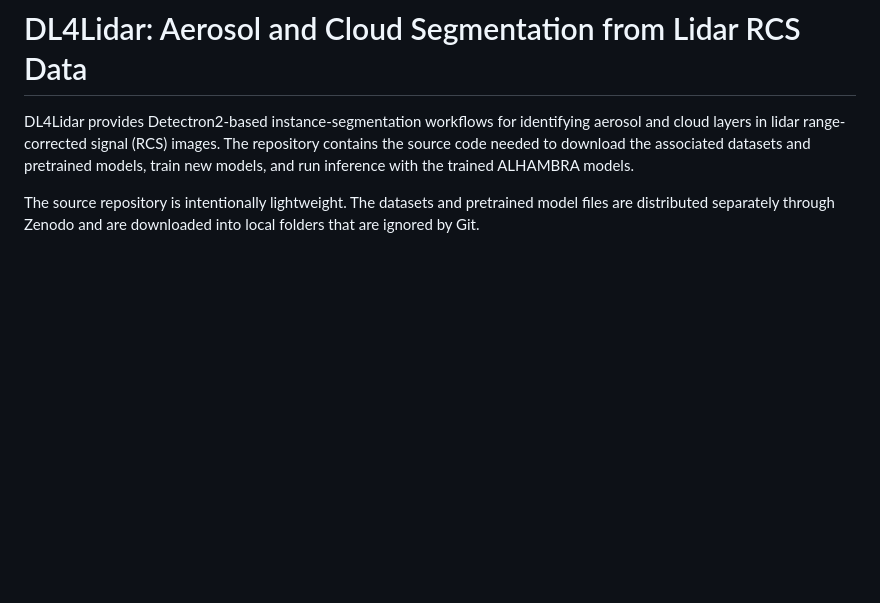
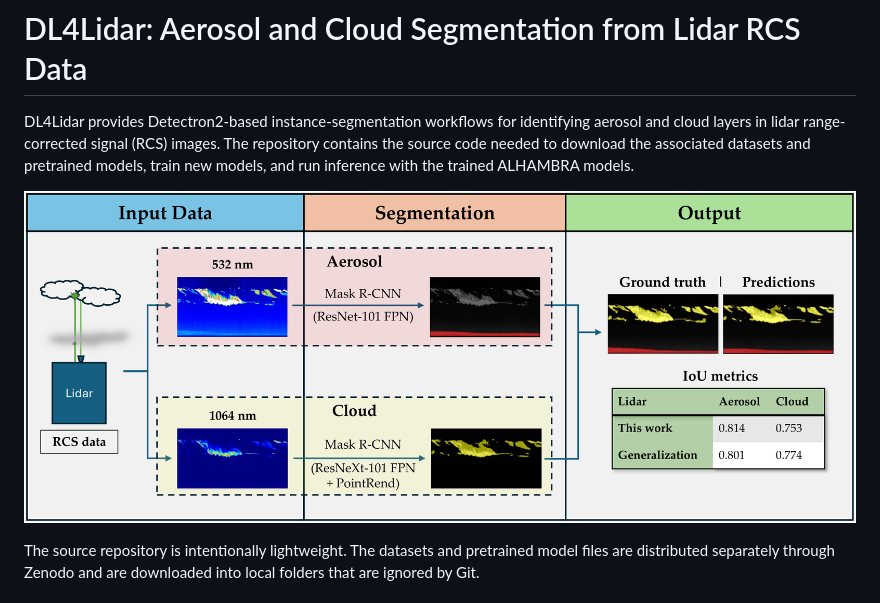
Before and after one commit to acanort/DL4Lidar, a Markdown page: README.md, the part around the change. Drawn GitHub-style; pictures changed too: docs/assets/graphical_abstract.png (added); blank space fills up the shorter version.

Commit message:
Add graphical abstract to README

```diff
--- a/README.md
+++ b/README.md
@@ -5,6 +5,8 @@ identifying aerosol and cloud layers in lidar range-corrected signal (RCS)
 images. The repository contains the source code needed to download the
 associated datasets and pretrained models, train new models, and run inference
 with the trained ALHAMBRA models.
+
+![DL4Lidar graphical abstract](docs/assets/graphical_abstract.png)
 
 The source repository is intentionally lightweight. The datasets and pretrained
 model files are distributed separately through Zenodo and are downloaded into
```
